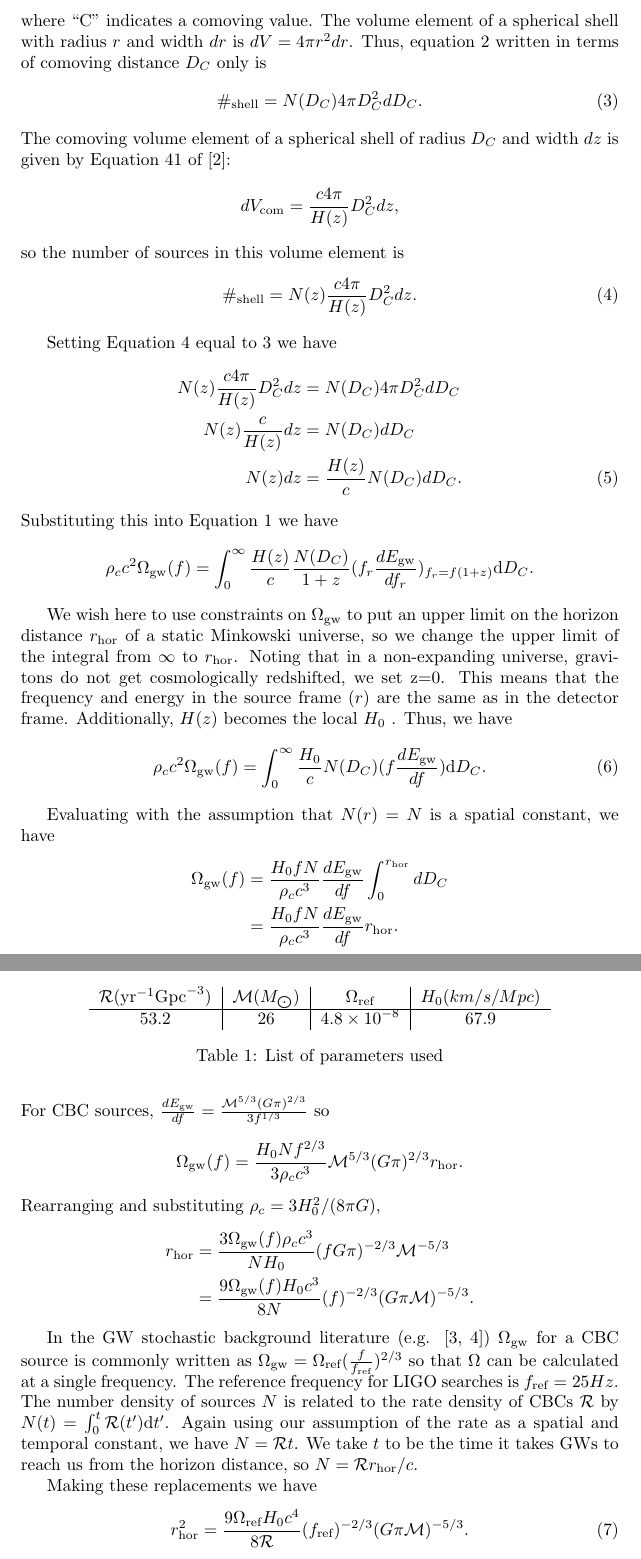
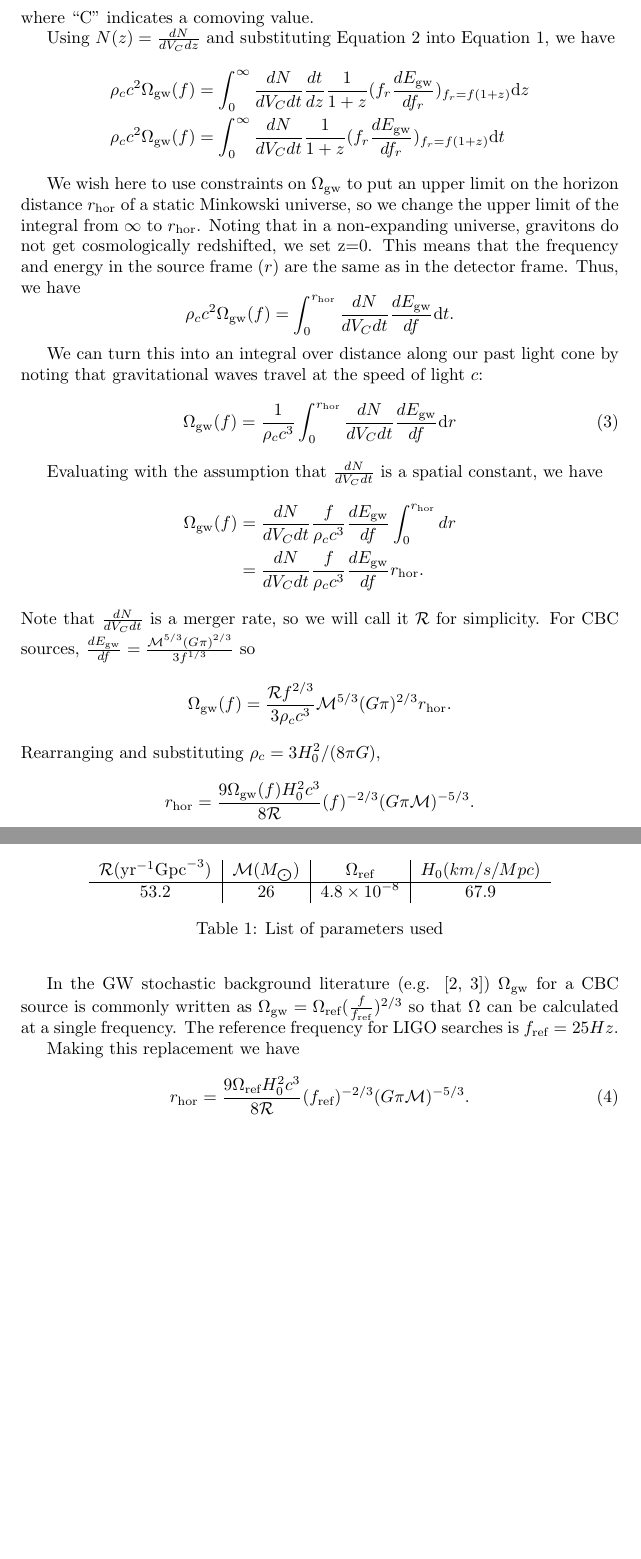
Before and after one commit to afarah18/stochastic_cosmo, a LaTeX document (writeup/euclidian_calc_notes.tex): two parts of pages 2 and 3 of 6 before the commit and two parts of pages 2 and 3 of 5 after it, joined at a grey line, cut at the place of the change, the shorter picture padded with empty space. Compiled offline with pdfLaTeX.

Commit message:
make correction suggested by Tom about N(z)

```diff
--- a/writeup/euclidian_calc_notes.tex
+++ b/writeup/euclidian_calc_notes.tex
@@ -48,66 +45,50 @@ That is,
+\# = (\frac{dN}{dV_C dz}) dV_C dz  &= (\frac{dN}{dV_C dt}) dV_C dt \nonumber \\
+\frac{dN}{dV_C dz} &= (\frac{dN}{dV_C dz}) \frac{dt}{dz}
+\label{eq:num_per_vt}
+\end{align}
 where ``C" indicates a comoving value.
-The volume element of a spherical shell with radius $r$ and width $dr$ is $dV = 4 \pi r^2 dr$.
-Thus, equation \ref{eq:num_in_shell} written in terms of comoving distance $D_C$ only is
-\begin{equation}
-\#_{\text{shell}} = N(D_C) 4\pi D_C^2 dD_C  .\label{eq:num_Dc}
-\end{equation}
-The comoving volume element of a spherical shell of radius $D_C$ and width $dz$ is given by Equation 41 of \cite{cosmo_4_astro}:
+
+Using $N(z) = \frac{dN}{dV_C dz}$ and substituting Equation~\ref{eq:num_per_vt} into Equation \ref{eq:phinney_theorem}, we have
+\begin{align*}
+\rho_c c^2 \Ogw(f) &=  \int_{0}^{\infty} \frac{dN}{dV_C dt} \frac{dt}{dz} \frac{1}{1+z} (f_r \frac{dE_{\mathrm{gw}}}{df_r})_{f_r = f(1+z)} \mathrm{d}z \\
+\rho_c c^2 \Ogw(f) &=  \int_{0}^{\infty}\frac{dN}{dV_C dt} \frac{1}{1+z} (f_r \frac{dE_{\mathrm{gw}}}{df_r})_{f_r = f(1+z)} \mathrm{d}t
+\end{align*}
+
+We wish here to use constraints on $\Ogw$ to put an upper limit on the horizon distance $\rhor$ of a static Minkowski universe, so we change the upper limit of the integral from $\infty$ to $\rhor$.
+Noting that in a non-expanding universe, gravitons do not get cosmologically redshifted, we set z=0.
+This means that the frequency and energy in the source frame ($r$) are the same as in the detector frame.
+Thus, we have
 \begin{equation*}
-dV_{\text{com}} = \frac{c 4\pi}{H(z)} D_C^2 dz,
-\end{equation*}
-so the number of sources in this volume element is
-\begin{equation}
-\#_{\text{shell}} = N(z)\frac{c 4\pi}{H(z)} D_C^2 dz .
-\label{eq:num_z}
-\end{equation}
-
-
-Setting Equation \ref{eq:num_z} equal to \ref{eq:num_Dc} we have
-\begin{align}
-	N(z) \frac{c 4\pi}{H(z)} D_C^2 dz &= N(D_C) 4\pi D_C^2 dD_C \nonumber \\
-	N(z) \frac{c}{H(z)} dz &= N(D_C) dD_C \nonumber \\
-	N(z) dz &=  \frac{H(z)}{c} N(D_C) dD_C .
-	\label{eq:num_z_eq_num_Dc}
-\end{align}
-Substituting this into Equation \ref{eq:phinney_theorem} we have
-\begin{equation*}
-\rho_c c^2 \Ogw(f) =  \int_{0}^{\infty} \frac{H(z)}{c} \frac{N(D_C)}{1+z} (f_r \frac{dE_{\mathrm{gw}}}{df_r})_{f_r = f(1+z)} \mathrm{d}D_C .
+	\rho_c c^2 \Ogw(f) =  \int_{0}^{\rhor} \frac{dN}{dV_C dt} \frac{dE_{\mathrm{gw}}}{df} \mathrm{d}t .
 \end{equation*}
 
-We wish here to use constraints on $\Ogw$ to put an upper limit on the horizon distance $r_{\text{hor}}$ of a static Minkowski universe, so we change the upper limit of the integral from $\infty$ to $r_{\text{hor}}$.
-Noting that in a non-expanding universe, gravitons do not get cosmologically redshifted, we set z=0.
-This means that the frequency and energy in the source frame ($r$) are the same as in the detector frame.
-Additionally, $H(z)$ becomes the local $H_0$ .
-Thus, we have
+We can turn this into an integral over distance along our past light cone by noting that gravitational waves travel at the speed of light $c$:
 \begin{equation}
-	\rho_c c^2 \Ogw(f) =  \int_{0}^{\infty} \frac{H_0}{c} N(D_C) (f \frac{dE_{\mathrm{gw}}}{df}) \mathrm{d}D_C .
+	\Ogw(f) =  \frac{1}{\rho_c c^3} \int_{0}^{\rhor} \frac{dN}{dV_C dt} \frac{dE_{\mathrm{gw}}}{df} \mathrm{d}r
 	\label{eq:euclid_omega}
 \end{equation}
 
-Evaluating with the assumption that $N(r) = N$ is a spatial constant, we have
+Evaluating with the assumption that $\frac{dN}{dV_C dt}$ is a spatial constant, we have
 \begin{align*}
-	\Ogw(f) &= \frac{H_0 f N}{\rho_c c^3} \frac{dE_{\mathrm{gw}}}{df} \int_{0}^{r_{\text{hor}}} dD_C \\
-	&= \frac{H_0 f N}{\rho_c c^3} \frac{dE_{\mathrm{gw}}}{df} r_{\text{hor}} .
+	\Ogw(f) &= \frac{dN}{dV_C dt} \frac{f}{\rho_c c^3} \frac{dE_{\mathrm{gw}}}{df} \int_{0}^{\rhor} dr \\
+	&= \frac{dN}{dV_C dt} \frac{f}{\rho_c c^3} \frac{dE_{\mathrm{gw}}}{df} \rhor  .
 \end{align*}
+Note that $\frac{dN}{dV_C dt}$ is a merger rate, so we will call it $\mathcal{R}$ for simplicity.
 For CBC sources, $\frac{dE_{\mathrm{gw}}}{df} = \frac{\mathcal{M}^{5/3}(G\pi)^{2/3}}{3 f^{1/3}}$ so
 \begin{equation*}
-	\Ogw(f) = \frac{H_0 N f^{2/3}}{3 \rho_c c^3} \mathcal{M}^{5/3}(G\pi)^{2/3} r_{\text{hor}} .
+	\Ogw(f) = \frac{\mathcal{R} f^{2/3}}{3 \rho_c c^3} \mathcal{M}^{5/3}(G\pi)^{2/3} r_{\text{hor}} .
 \end{equation*}
 Rearranging and substituting $\rho_c = 3 H_0^2/(8\pi G)$,
-\begin{align*}
-	r_{\text{hor}} &= \frac{3\Ogw(f)\rho_c c^3}{N H_0} (f G \pi)^{-2/3} \mathcal{M}^{-5/3} \\
-	&=\frac{9\Ogw(f) H_0 c^3}{8 N} (f)^{-2/3} ( G \pi \mathcal{M})^{-5/3} .
-\end{align*}
+\begin{equation*}
+	r_{\text{hor}} = \frac{9\Ogw(f) H_0^2 c^3}{8 \mathcal{R}} (f)^{-2/3} ( G \pi \mathcal{M})^{-5/3} .
+\end{equation*}
 
 In the GW stochastic background literature (e.g. \cite{O1_stoch,O2_stoch}) $\Ogw$ for a CBC source is commonly written as $\Ogw = \Omega_{\text{ref}} (\frac{f}{f_{\text{ref}}})^{2/3}$ so that $\Omega$ can be calculated at a single frequency.
 The reference frequency for LIGO searches is $f_{\text{ref}} = 25 Hz$.
-The number density of sources $N$ is related to the rate density of CBCs $\mathcal{R}$ by $N(t) = \int_{0}^{t}\mathcal{R}(t') \text{d}t'$.
-Again using our assumption of the rate as a spatial and temporal constant, we have $N = \mathcal{R} t$.
-We take $t$ to be the time it takes GWs to reach us from the horizon distance, so $N = \mathcal{R} r_{\text{hor}}/c$.
 
-Making these replacements we have
+Making this replacement we have
 \begin{equation}
-	\rhor^2=\frac{9\Omega_{\text{ref}} H_0 c^4}{8 \mathcal{R}} (f_{\text{ref}})^{-2/3} ( G \pi \mathcal{M})^{-5/3} .
+	\rhor=\frac{9\Omega_{\text{ref}} H_0^2 c^3}{8 \mathcal{R}} (f_{\text{ref}})^{-2/3} ( G \pi \mathcal{M})^{-5/3} .
 	\label{eq:final_expression}
 \end{equation}
 This is our final expression.
```
Also changed, not shown: writeup/euclidian_calc_notes.bbl, writeup/euclidian_calc_notes.pdf, writeup/euclidian_calc_notes.tex (9 more changed lines), 3 other files.
